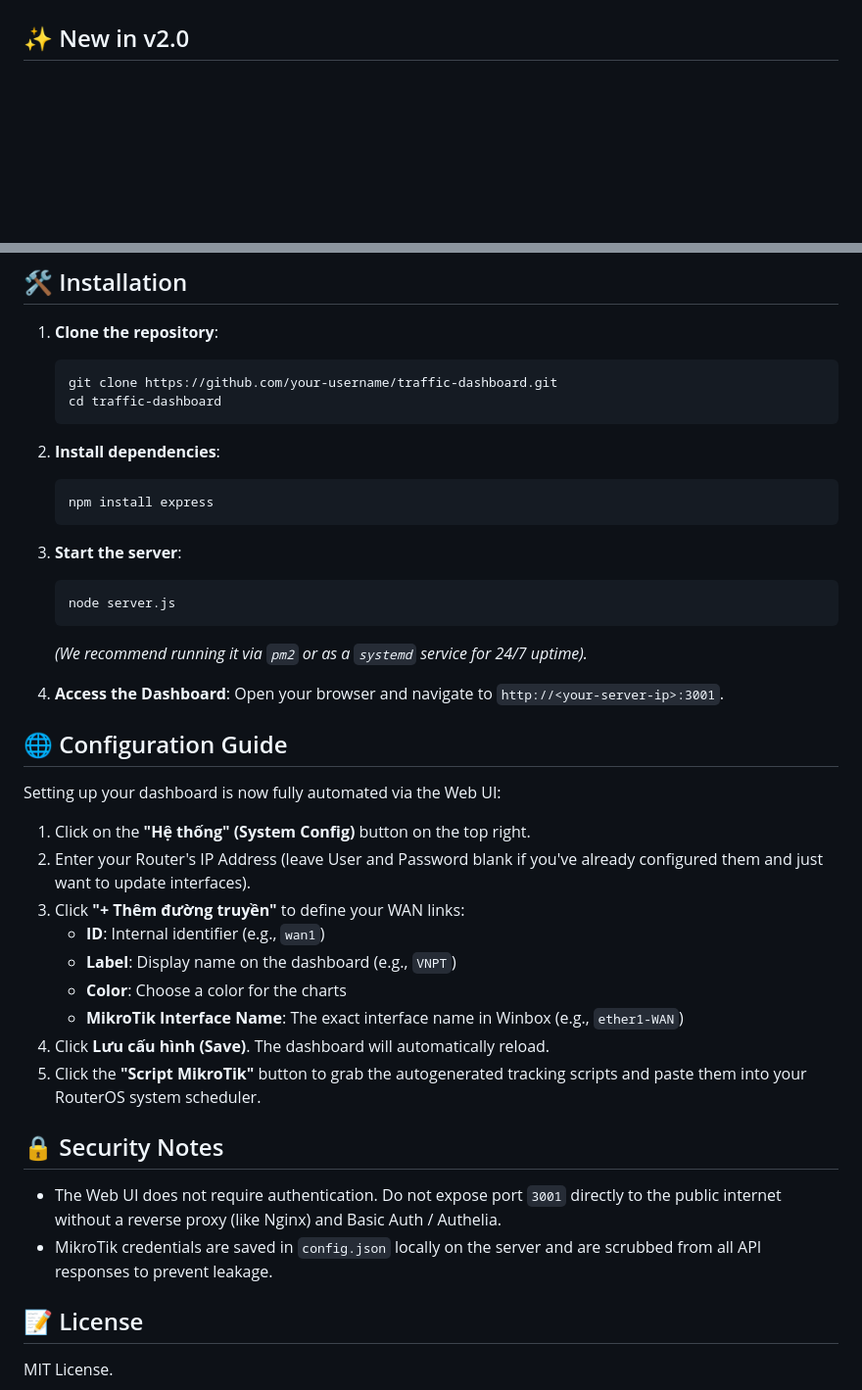
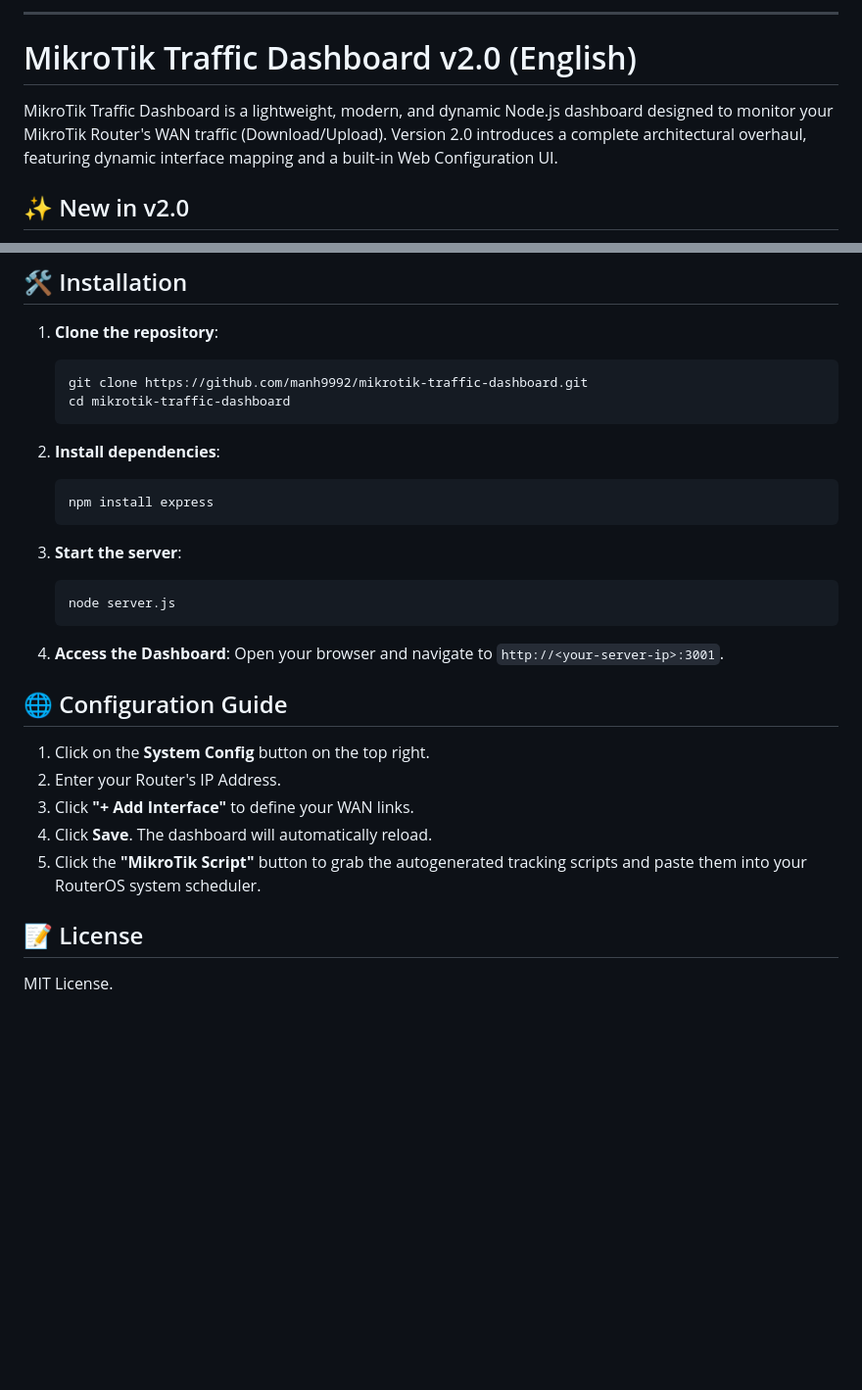
Before and after one commit to manh9992/mikrotik-traffic-dashboard, a Markdown page: README.md, 2 parts joined by grey strips. Shown at 98% size. Rendered like a GitHub page; blank space fills up the shorter version.

Commit message:
docs: add Vietnamese translation to README

````diff
--- a/README.md
+++ b/README.md
@@ -6,3 +62,8 @@ MikroTik Traffic Dashboard is a lightweight, modern, and dynamic Node.js dashboa
+---
+
+<h1 id="english-version">MikroTik Traffic Dashboard v2.0 (English)</h1>
+
+MikroTik Traffic Dashboard is a lightweight, modern, and dynamic Node.js dashboard designed to monitor your MikroTik Router's WAN traffic (Download/Upload). Version 2.0 introduces a complete architectural overhaul, featuring dynamic interface mapping and a built-in Web Configuration UI.
 
 ## ✨ New in v2.0
 - **Dynamic Interfaces**: No longer hardcoded to FPT/Viettel. You can add as many WAN interfaces as you want (VNPT, CMC, Starlink, etc.).
@@ -25,8 +86,8 @@ MikroTik Traffic Dashboard is a lightweight, modern, and dynamic Node.js dashboa
 
 1. **Clone the repository**:
    ```bash
-   git clone https://github.com/your-username/traffic-dashboard.git
-   cd traffic-dashboard
+   git clone https://github.com/manh9992/mikrotik-traffic-dashboard.git
+   cd mikrotik-traffic-dashboard
    ```
 
 2. **Install dependencies**:
@@ -38,28 +99,16 @@ MikroTik Traffic Dashboard is a lightweight, modern, and dynamic Node.js dashboa
    ```bash
    node server.js
    ```
-   *(We recommend running it via `pm2` or as a `systemd` service for 24/7 uptime).*
 
 4. **Access the Dashboard**:
    Open your browser and navigate to `http://<your-server-ip>:3001`.
 
 ## 🌐 Configuration Guide
-
-Setting up your dashboard is now fully automated via the Web UI:
-
-1. Click on the **"Hệ thống" (System Config)** button on the top right.
-2. Enter your Router's IP Address (leave User and Password blank if you've already configured them and just want to update interfaces).
-3. Click **"+ Thêm đường truyền"** to define your WAN links:
-   - **ID**: Internal identifier (e.g., `wan1`)
-   - **Label**: Display name on the dashboard (e.g., `VNPT`)
-   - **Color**: Choose a color for the charts
-   - **MikroTik Interface Name**: The exact interface name in Winbox (e.g., `ether1-WAN`)
-4. Click **Lưu cấu hình (Save)**. The dashboard will automatically reload.
-5. Click the **"Script MikroTik"** button to grab the autogenerated tracking scripts and paste them into your RouterOS system scheduler.
-
-## 🔒 Security Notes
-- The Web UI does not require authentication. Do not expose port `3001` directly to the public internet without a reverse proxy (like Nginx) and Basic Auth / Authelia.
-- MikroTik credentials are saved in `config.json` locally on the server and are scrubbed from all API responses to prevent leakage.
+1. Click on the **System Config** button on the top right.
+2. Enter your Router's IP Address.
+3. Click **"+ Add Interface"** to define your WAN links.
+4. Click **Save**. The dashboard will automatically reload.
+5. Click the **"MikroTik Script"** button to grab the autogenerated tracking scripts and paste them into your RouterOS system scheduler.
 
 ## 📝 License
 MIT License.
````
Also changed, not shown: other parts of README.md (+57 -1 lines).
